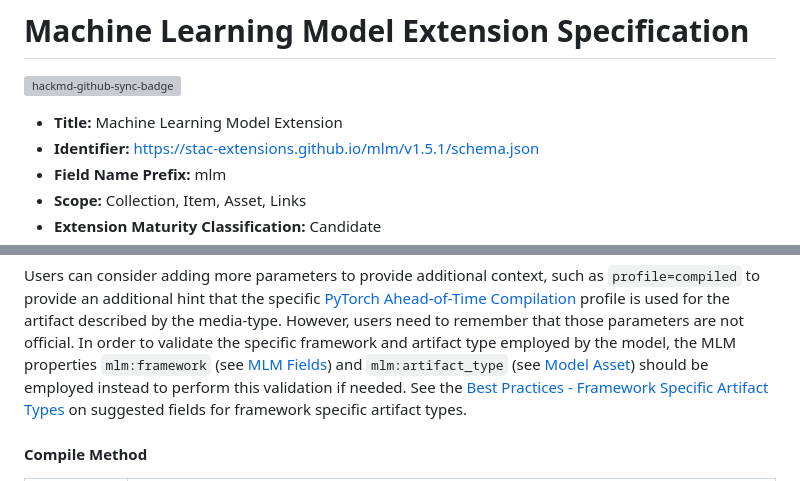
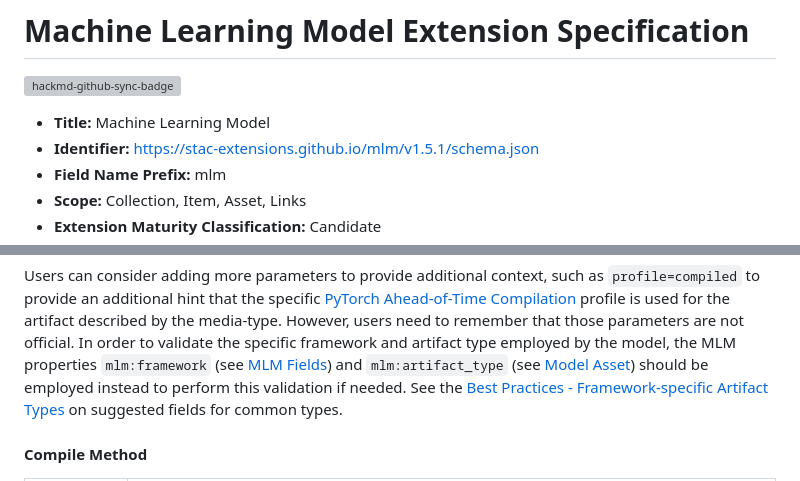
Before and after one commit to stac-extensions/mlm, a Markdown page: README.md, 2 parts joined by grey strips. Drawn GitHub-style; grey boxes are pictures that could not be loaded.

```diff
--- a/README.md
+++ b/README.md
@@ -2,7 +2,7 @@
 
 [![hackmd-github-sync-badge](https://hackmd.io/XveEXOukQ52ZdpUxT8maeA/badge)](https://hackmd.io/XveEXOukQ52ZdpUxT8maeA?both)
 
-- **Title:** Machine Learning Model Extension
+- **Title:** Machine Learning Model
 - **Identifier:** <https://stac-extensions.github.io/mlm/v1.5.1/schema.json>
 - **Field Name Prefix:** mlm
 - **Scope:** Collection, Item, Asset, Links
@@ -872,8 +881,8 @@ is used for the artifact described by the media-type. However, users need to rem
 official. In order to validate the specific framework and artifact type employed by the model, the MLM properties
 `mlm:framework` (see [MLM Fields](#item-properties-and-collection-fields)) and
 `mlm:artifact_type` (see [Model Asset](#model-asset)) should be employed instead to perform this validation if needed.
-See the [Best Practices - Framework Specific Artifact Types](./best-practices.md#framework-specific-artifact-types) on
- suggested fields for framework specific artifact types.
+See the [Best Practices - Framework-specific Artifact Types](./best-practices.md#framework-specific-artifact-types) on
+ suggested fields for common types.
 
 [iana-media-type]: https://www.iana.org/assignments/media-types/media-types.xhtml
 
```
Also changed, not shown: other parts of README.md (+20 -11 lines).
